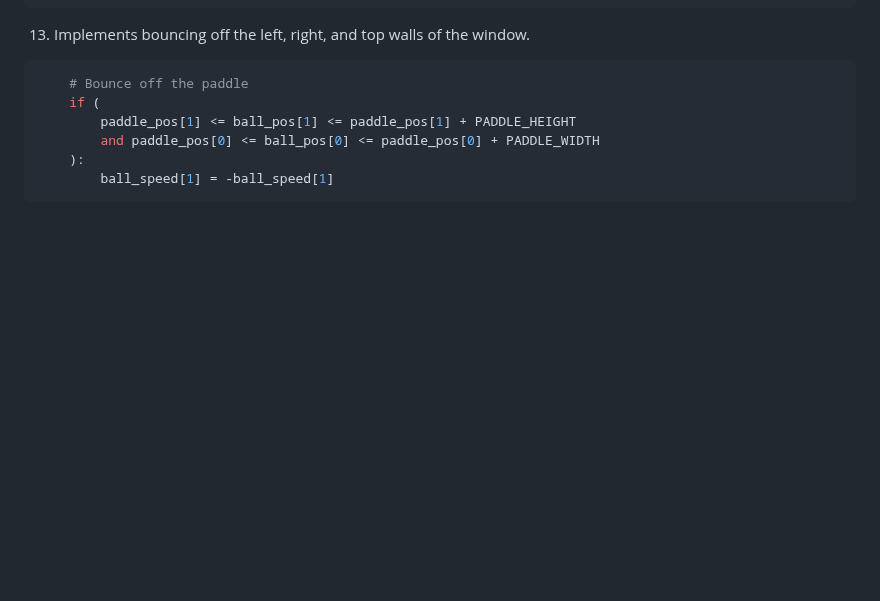
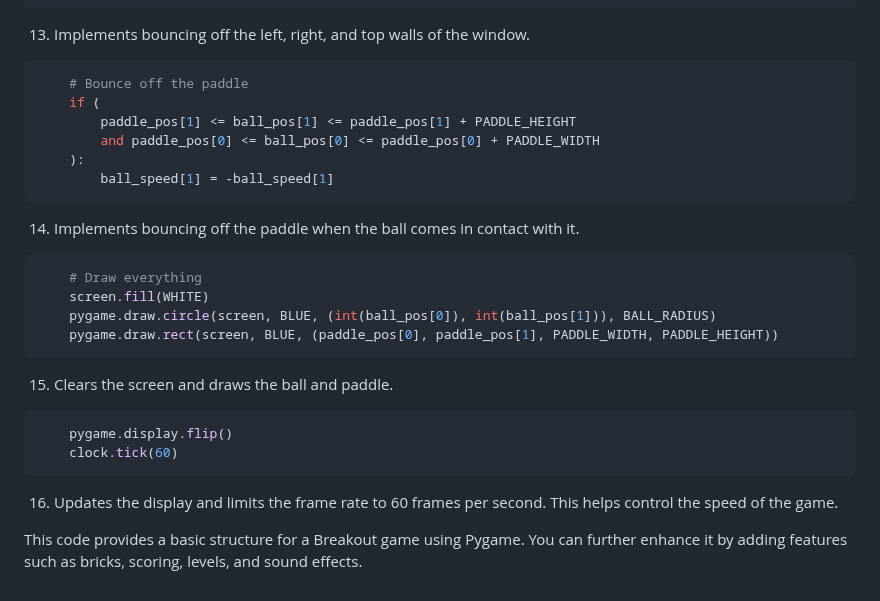
Before and after one commit to streetprophet90/Professional-Portfolio, a Markdown page: 06 Breakout Game GUI/README.md, the part around the change. Rendered like a GitHub page; blank space fills up the shorter version.

````diff
--- a/06 Breakout Game GUI/README.md
+++ b/06 Breakout Game GUI/README.md
@@ -151,3 +151,23 @@ while True:
     ):
         ball_speed[1] = -ball_speed[1]
 ```
+
+14. Implements bouncing off the paddle when the ball comes in contact with it.
+
+```python
+    # Draw everything
+    screen.fill(WHITE)
+    pygame.draw.circle(screen, BLUE, (int(ball_pos[0]), int(ball_pos[1])), BALL_RADIUS)
+    pygame.draw.rect(screen, BLUE, (paddle_pos[0], paddle_pos[1], PADDLE_WIDTH, PADDLE_HEIGHT))
+```
+
+15. Clears the screen and draws the ball and paddle.
+
+```python
+    pygame.display.flip()
+    clock.tick(60)
+```
+
+16. Updates the display and limits the frame rate to 60 frames per second. This helps control the speed of the game.
+
+This code provides a basic structure for a Breakout game using Pygame. You can further enhance it by adding features such as bricks, scoring, levels, and sound effects.
````
